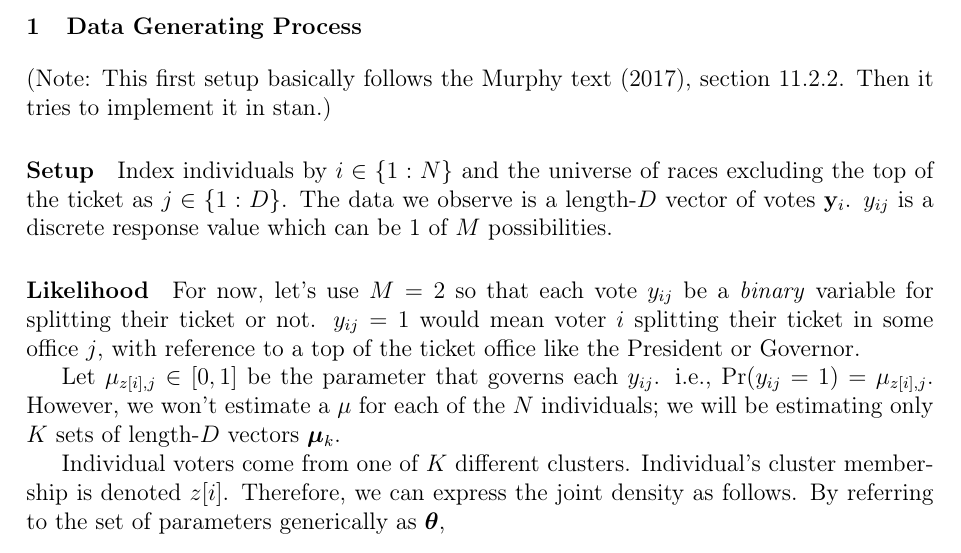
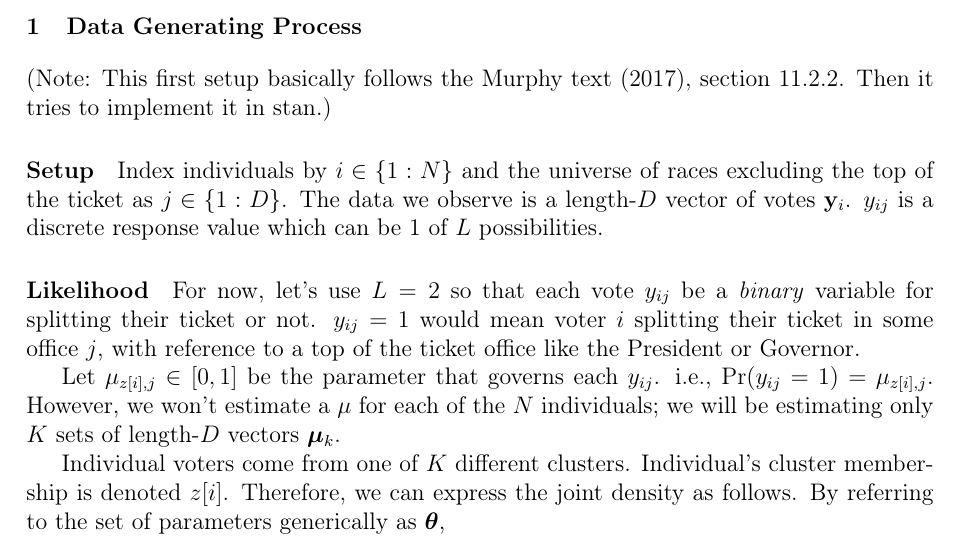
Before and after one commit to Shusei-E/cat-mixture, an R Markdown document (cat-mixture.Rmd): part of page 1 of 5, cut so that both start at the same text. Rendered offline with R 4.5, knitr and Pandoc, then LaTeX, with nearby package versions; a font, style sheet, LaTeX package, included part or bibliography that could not be used is replaced or left out.

Commit message:
update tex

```diff
--- a/cat-mixture.Rmd
+++ b/cat-mixture.Rmd
@@ -15,10 +15,10 @@ output:
 
 \paragraph{Setup}
 
-Index individuals by \(i \in \{1:N\}\) and the universe of races excluding the top of the ticket as \(j \in \{1:D\}\).  The data we observe is a length-\(D\) vector of votes \(\by_i\). \(y_{ij}\) is a discrete response value which can be 1 of \(M\) possibilities.
+Index individuals by \(i \in \{1:N\}\) and the universe of races excluding the top of the ticket as \(j \in \{1:D\}\).  The data we observe is a length-\(D\) vector of votes \(\by_i\). \(y_{ij}\) is a discrete response value which can be 1 of \(L\) possibilities.
 
 
-\paragraph{Likelihood} For now, let's use \(M = 2\) so that each vote \(y_{ij}\) be a _binary_ variable for splitting their ticket or not. \(y_{ij} = 1\) would mean voter \(i\) splitting their ticket in some office \(j\), with reference to a top of the ticket office like the President or Governor.
+\paragraph{Likelihood} For now, let's use \(L = 2\) so that each vote \(y_{ij}\) be a _binary_ variable for splitting their ticket or not. \(y_{ij} = 1\) would mean voter \(i\) splitting their ticket in some office \(j\), with reference to a top of the ticket office like the President or Governor.
 
 Let \(\mu_{z[i], j} \in [0, 1]\) be the parameter that governs each \(y_{ij}\). i.e., \(\Pr(y_{ij} = 1) = \mu_{z[i], j}.\) However, we won't estimate a \(\mu\) for each of the \(N\) individuals; we will be estimating only \(K\) sets of length-\(D\) vectors \(\bmu_{k}\).
 
```
Also changed, not shown: cat-mixture.pdf, cat-mixture.tex, cat-mixture.Rmd (3 more changed lines).
